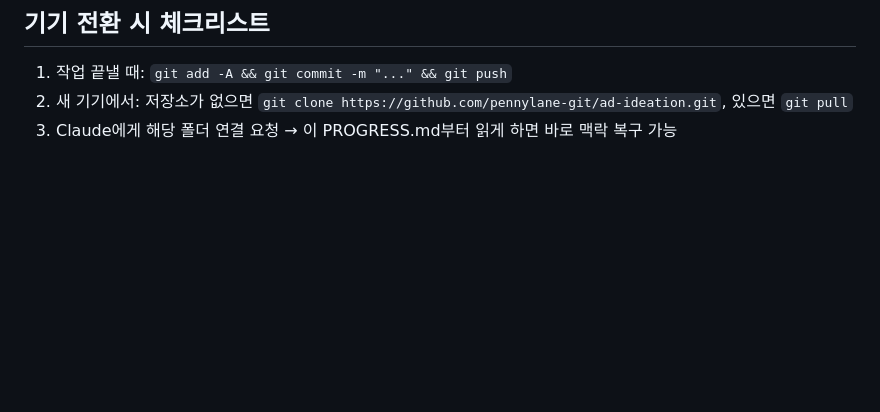
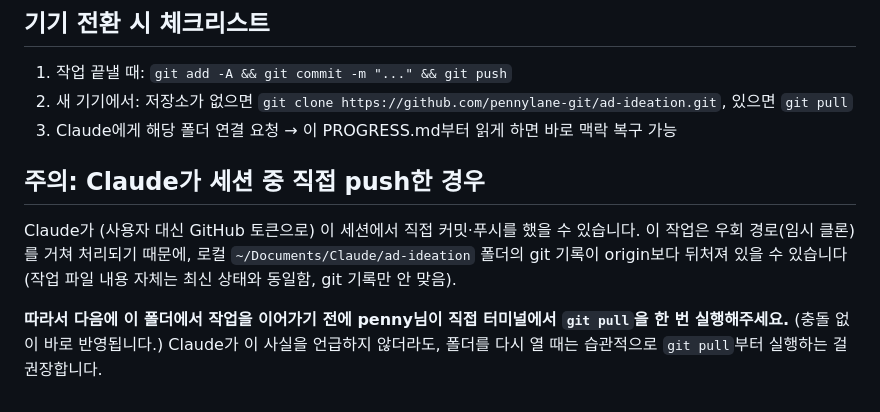
Before and after one commit to pennylane-git/ad-ideation, a Markdown page: PROGRESS.md, the part around the change. Rendered like a GitHub page; blank space fills up the shorter version.

Commit message:
PROGRESS.md에 git pull 습관화 안내 추가

```diff
--- a/PROGRESS.md
+++ b/PROGRESS.md
@@ -48,3 +48,9 @@ Research 지면 유형 7개(피드형·전면형·리스트형·커머스형·
 1. 작업 끝낼 때: `git add -A && git commit -m "..." && git push`
 2. 새 기기에서: 저장소가 없으면 `git clone https://github.com/pennylane-git/ad-ideation.git`, 있으면 `git pull`
 3. Claude에게 해당 폴더 연결 요청 → 이 PROGRESS.md부터 읽게 하면 바로 맥락 복구 가능
+
+## 주의: Claude가 세션 중 직접 push한 경우
+
+Claude가 (사용자 대신 GitHub 토큰으로) 이 세션에서 직접 커밋·푸시를 했을 수 있습니다. 이 작업은 우회 경로(임시 클론)를 거쳐 처리되기 때문에, 로컬 `~/Documents/Claude/ad-ideation` 폴더의 git 기록이 origin보다 뒤처져 있을 수 있습니다(작업 파일 내용 자체는 최신 상태와 동일함, git 기록만 안 맞음).
+
+**따라서 다음에 이 폴더에서 작업을 이어가기 전에 penny님이 직접 터미널에서 `git pull`을 한 번 실행해주세요.** (충돌 없이 바로 반영됩니다.) Claude가 이 사실을 언급하지 않더라도, 폴더를 다시 열 때는 습관적으로 `git pull`부터 실행하는 걸 권장합니다.
```
